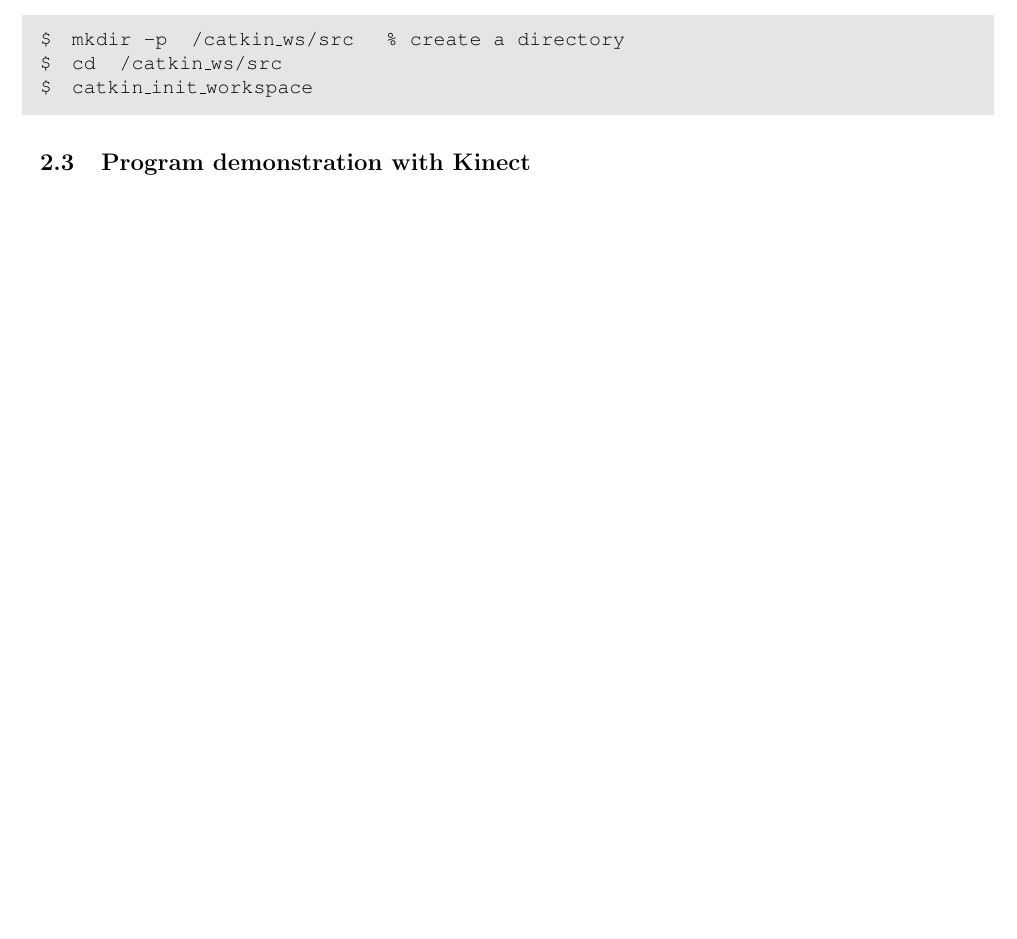
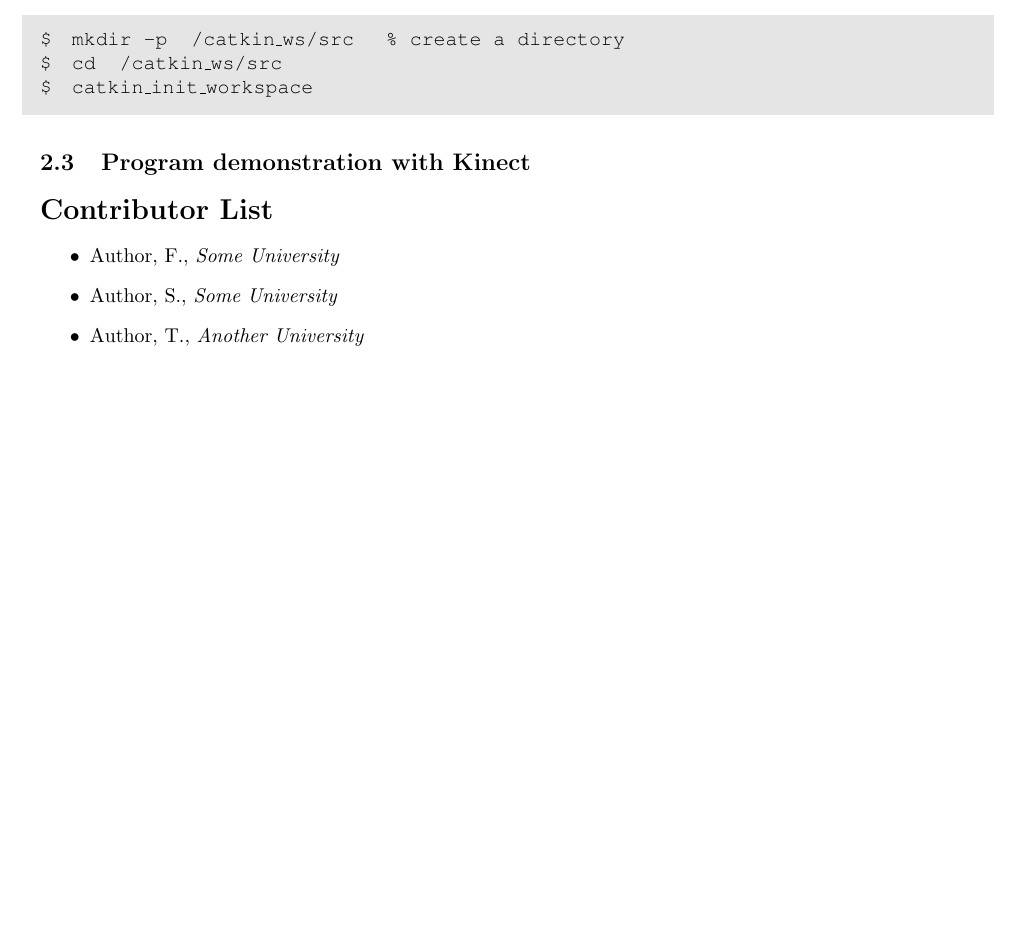
Before and after one commit to KennethChao/ROS_tutorial, a LaTeX document (main_Ros.tex): part of page 2 of 2, cut so that both start at the same text, the shorter picture padded with empty space. Compiled offline with pdfLaTeX.

```diff
--- a/main.tex
+++ b/main_Ros.tex
@@ -63,6 +63,13 @@
 %Maybe just video link and brief discription for viz and rqt_graph
 
 
+\section*{Contributor List}
+\begin{itemize}
+
+  \item Author, F., \textit {Some University}
+  \item Author, S., \textit {Some University}
+  \item Author, T., \textit {Another University}
+\end{itemize}
 
 
 \bibliographystyle{plain}
```
Also changed, not shown: main.pdf (deleted), main_Ros.pdf (added), 8 other files.
